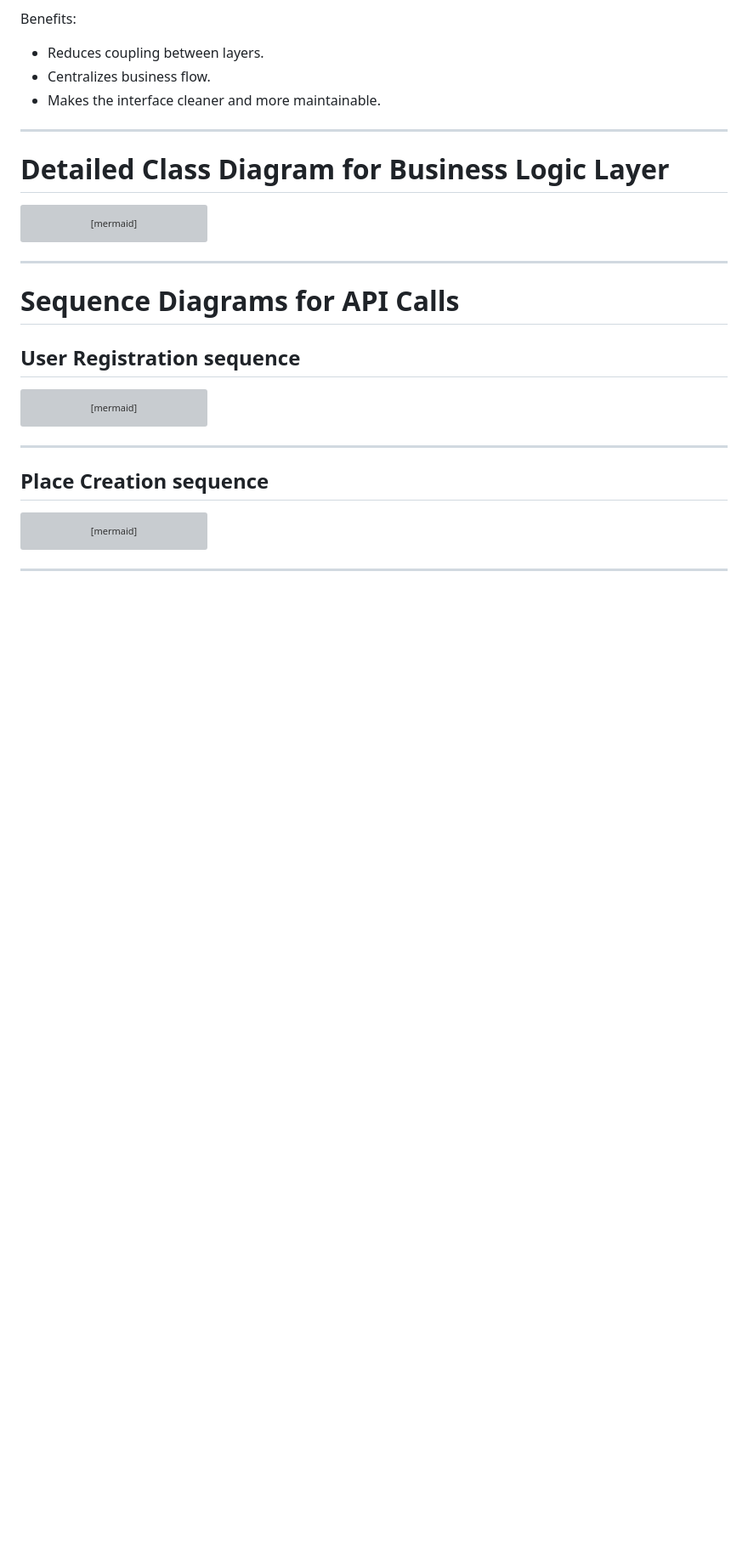
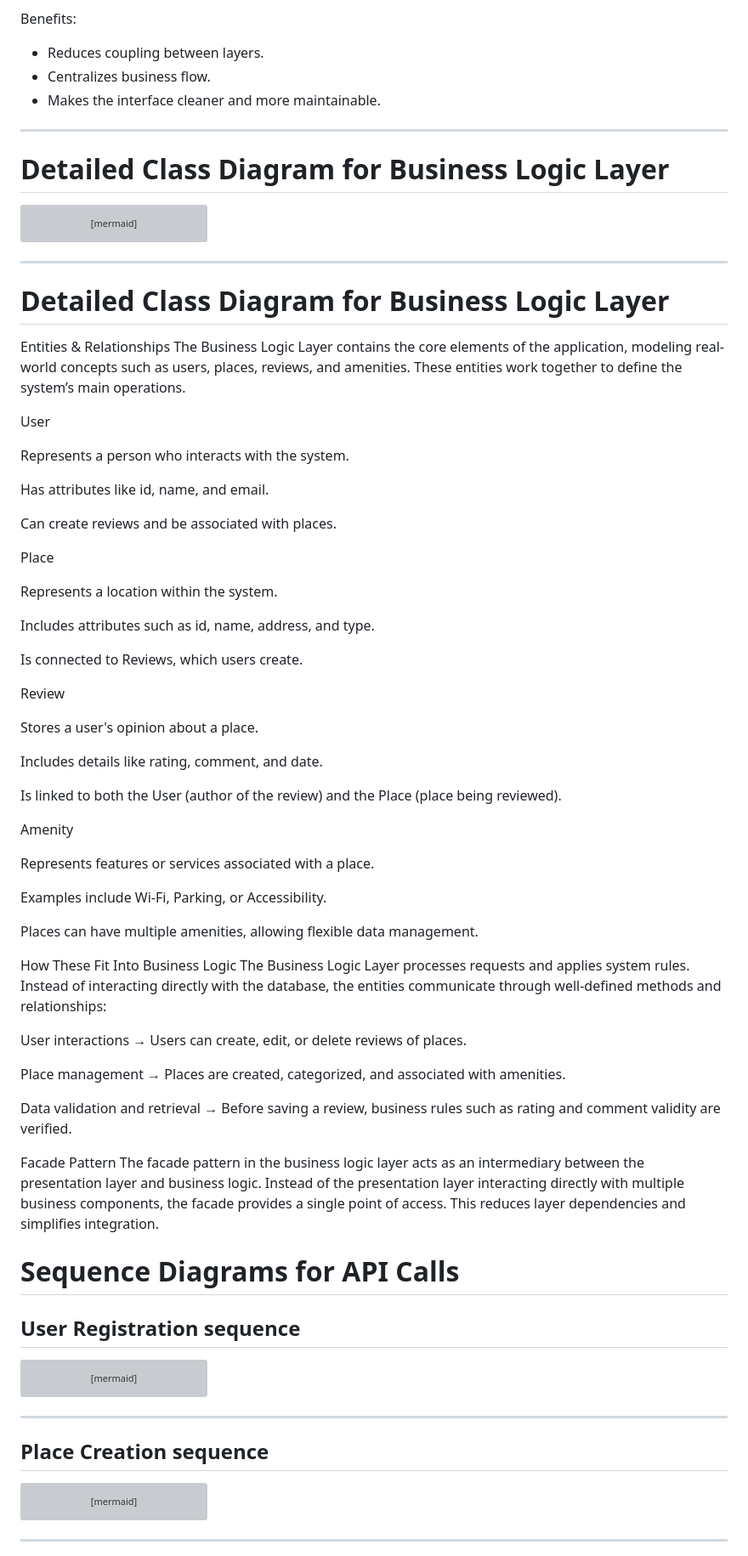
Before and after one commit to feratholberton/holbertonschool-hbnb, a Markdown page: README.md, the part around the change. Shown: that part at 85% size. Drawn GitHub-style; blank space fills up the shorter version; grey boxes are pictures that could not be loaded.

Commit message:
agregue Detailed Class Diagram for Business Logic Layer

````diff
--- a/README.md
+++ b/README.md
@@ -147,7 +147,53 @@ classDiagram
 ```
 
 ---
+# Detailed Class Diagram for Business Logic Layer
+Entities & Relationships
+The Business Logic Layer contains the core elements of the application, modeling real-world concepts such as users, places, reviews, and amenities. These entities work together to define the system’s main operations.
 
+User
+
+Represents a person who interacts with the system.
+
+Has attributes like id, name, and email.
+
+Can create reviews and be associated with places.
+
+Place
+
+Represents a location within the system.
+
+Includes attributes such as id, name, address, and type.
+
+Is connected to Reviews, which users create.
+
+Review
+
+Stores a user's opinion about a place.
+
+Includes details like rating, comment, and date.
+
+Is linked to both the User (author of the review) and the Place (place being reviewed).
+
+Amenity
+
+Represents features or services associated with a place.
+
+Examples include Wi-Fi, Parking, or Accessibility.
+
+Places can have multiple amenities, allowing flexible data management.
+
+How These Fit Into Business Logic
+The Business Logic Layer processes requests and applies system rules. Instead of interacting directly with the database, the entities communicate through well-defined methods and relationships:
+
+User interactions → Users can create, edit, or delete reviews of places.
+
+Place management → Places are created, categorized, and associated with amenities.
+
+Data validation and retrieval → Before saving a review, business rules such as rating and comment validity are verified.
+
+Facade Pattern
+The facade pattern in the business logic layer acts as an intermediary between the presentation layer and business logic. Instead of the presentation layer interacting directly with multiple business components, the facade provides a single point of access. This reduces layer dependencies and simplifies integration.
 # Sequence Diagrams for API Calls
 
 ## User Registration sequence
````
